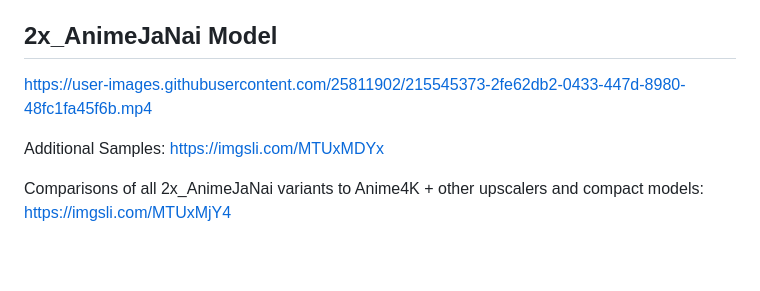
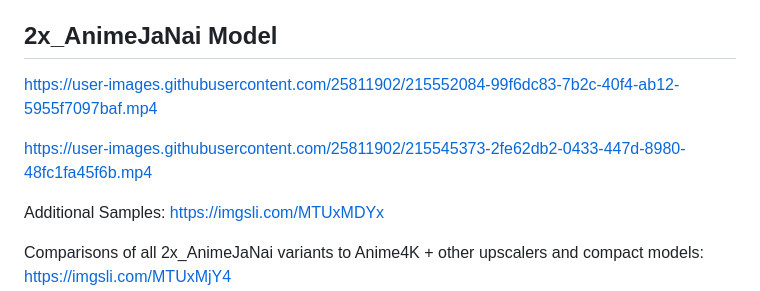
Before and after one commit to the-database/mpv-upscale-2x_animejanai, a Markdown page: README.md, the part around the change. GitHub-like rendering; blank space fills up the shorter version.

```diff
--- a/README.md
+++ b/README.md
@@ -5,11 +5,9 @@ This project provides a PowerShell script (Windows only) to set up mpv to run ON
 
 ## 2x_AnimeJaNai Model
 
-
+https://user-images.githubusercontent.com/25811902/215552084-99f6dc83-7b2c-40f4-ab12-5955f7097baf.mp4
 
 https://user-images.githubusercontent.com/25811902/215545373-2fe62db2-0433-447d-8980-48fc1fa45f6b.mp4
-
-
 
 Additional Samples: https://imgsli.com/MTUxMDYx
 
```
